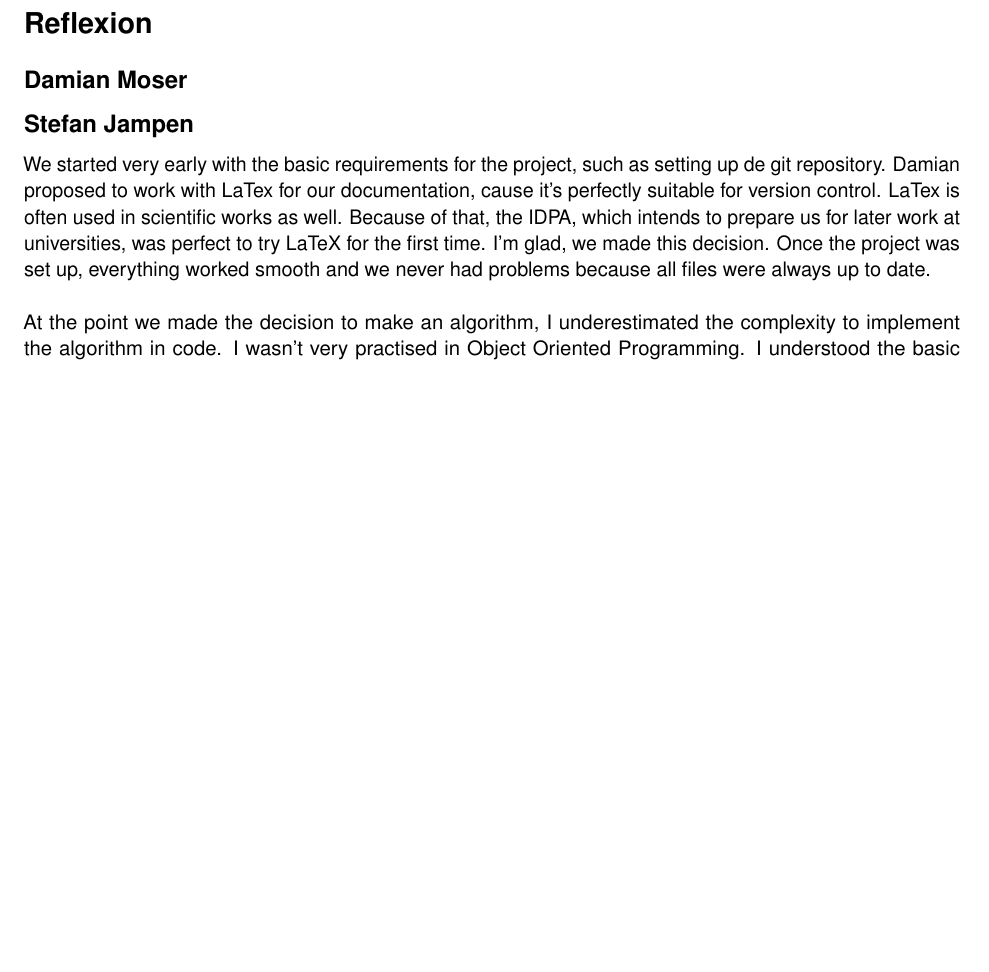
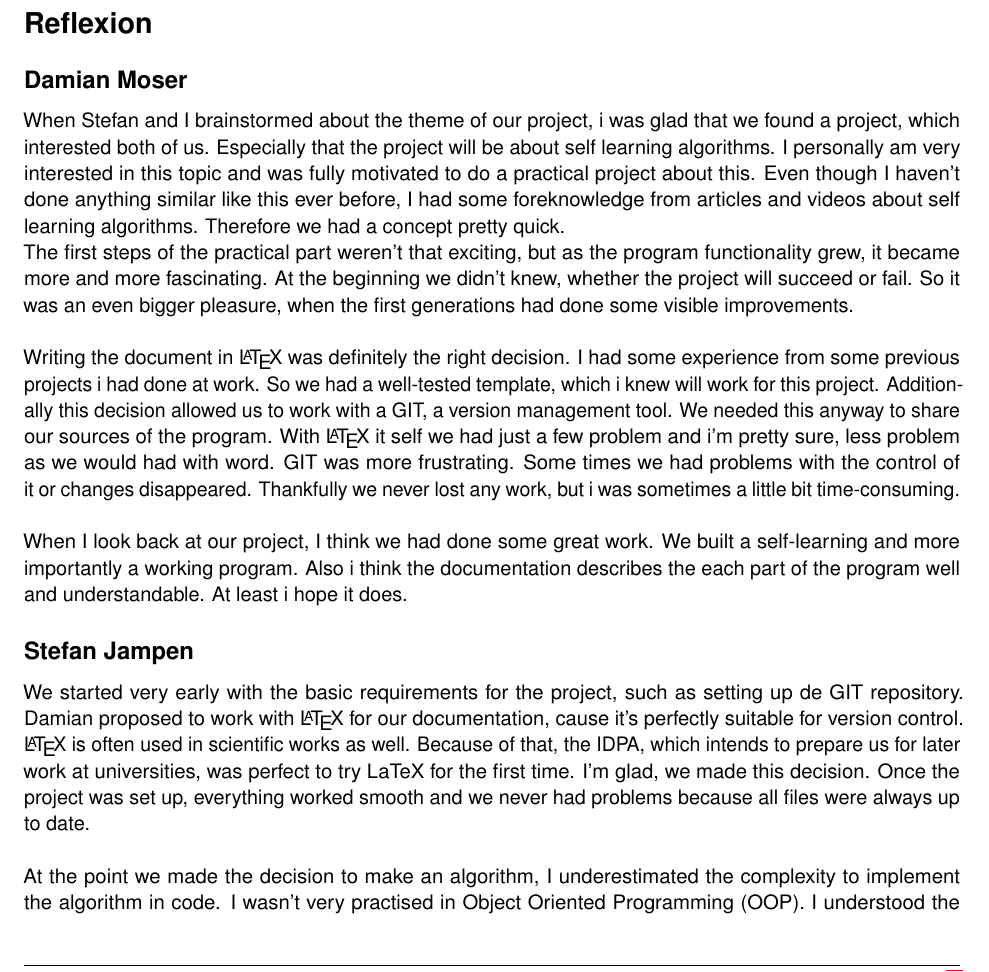
Before and after one commit to madebydamo/slaputtt, a LaTeX document (doc/Arbeitsjournal/Arbeitsjournal.tex, which reads doc/Arbeitsjournal/journal.tex): part of page 6 of 6 before the commit and part of page 6 of 7 after it, cut so that both start at the same text, the shorter picture padded with empty space. Compiled offline with pdfLaTeX; a missing font is replaced by an installed copy or a similar font.

Commit message:
Reflexion of the work

```diff
--- a/doc/Arbeitsjournal/journal.tex
+++ b/doc/Arbeitsjournal/journal.tex
@@ -151,14 +151,21 @@
 
 \section{Reflexion}
 \subsection{Damian Moser}
+When Stefan and I brainstormed about the theme of our project, i was glad that we found a project, which interested both of us. Especially that the project will be about self learning algorithms. I personally am very interested in this topic and was fully motivated to do a practical project about this. Even though I haven't done anything similar like this ever before, I had some foreknowledge from articles and videos about self learning algorithms. Therefore we had a concept pretty quick.
+
+The first steps of the practical part weren't that exciting, but as the program functionality grew, it became more and more fascinating. At the beginning we didn't knew, whether the project will succeed or fail. So it was an even bigger pleasure, when the first generations had done some visible improvements. \\
+
+Writing the document in \LaTeX\ was definitely the right decision. I had some experience from some previous projects i had done at work. So we had a well-tested template, which i knew will work for this project. Additionally this decision allowed us to work with a GIT, a version management tool. We needed this anyway to share our sources of the program. With \LaTeX\ it self we had just a few problem and i'm pretty sure, less problem as we would had with word. GIT was more frustrating. Some times we had problems with the control of it or changes disappeared. Thankfully we never lost any work, but i was sometimes a little bit time-consuming.\\
+
+When I look back at our project, I think we had done some great work. We built a self-learning and more importantly a working program. Also i think the documentation describes the each part of the program well and understandable. At least i hope it does.
 
 \subsection{Stefan Jampen}
-We started very early with the basic requirements for the project, such as setting up de git repository.
-Damian proposed to work with LaTex for our documentation, cause it's perfectly suitable for version control. LaTex is often used in scientific works as well. Because of that, the IDPA, which intends to prepare us for later work at universities, was perfect to try LaTeX for the first time. I'm glad, we made this decision. Once the project was set up, everything worked smooth and we never had problems because all files were always up to date.\\
+We started very early with the basic requirements for the project, such as setting up de GIT repository.
+Damian proposed to work with \LaTeX\ for our documentation, cause it's perfectly suitable for version control. \LaTeX\ is often used in scientific works as well. Because of that, the IDPA, which intends to prepare us for later work at universities, was perfect to try LaTeX\ for the first time. I'm glad, we made this decision. Once the project was set up, everything worked smooth and we never had problems because all files were always up to date.\\
 
-At the point we made the decision to make an algorithm, I underestimated the complexity to implement the algorithm in code. I wasn't very practised in Object Oriented Programming. I understood the basic concepts, but didn't have any practice experience. Because of that, I wasn't qualified to write code that really contributed to the practical implementation.
+At the point we made the decision to make an algorithm, I underestimated the complexity to implement the algorithm in code. I wasn't very practised in Object Oriented Programming (OOP). I understood the basic concepts, but didn't have any practice experience. Because of that, I wasn't qualified to write code that really contributed to the practical implementation.
 I had a little experience in static website scripting, and could finally contribute my knowledge when it came to the implementation of the user interface. In retrospective, I gained a lot of knowledge in dynamic website programming and was able to grasp some concepts, especially in OOP, which I struggled with earlier.
-For a next project, I would make sure, that I would be able to contribute more to the  core of the project.
+For a next project, I would make sure, that I would be able to contribute more to the core of the project.
 Despite that I struggled with coding, I could learn a lot from Damians experience, which I really appreciate.\\
 
 I'm very satisfied with the result of our project. We have a perfectly working algorithm, which is extremely hard to beat. Besides that, we also have a good looking website, which makes our project visible to interested people. All in all, I'm proud of us and the final project.
```
